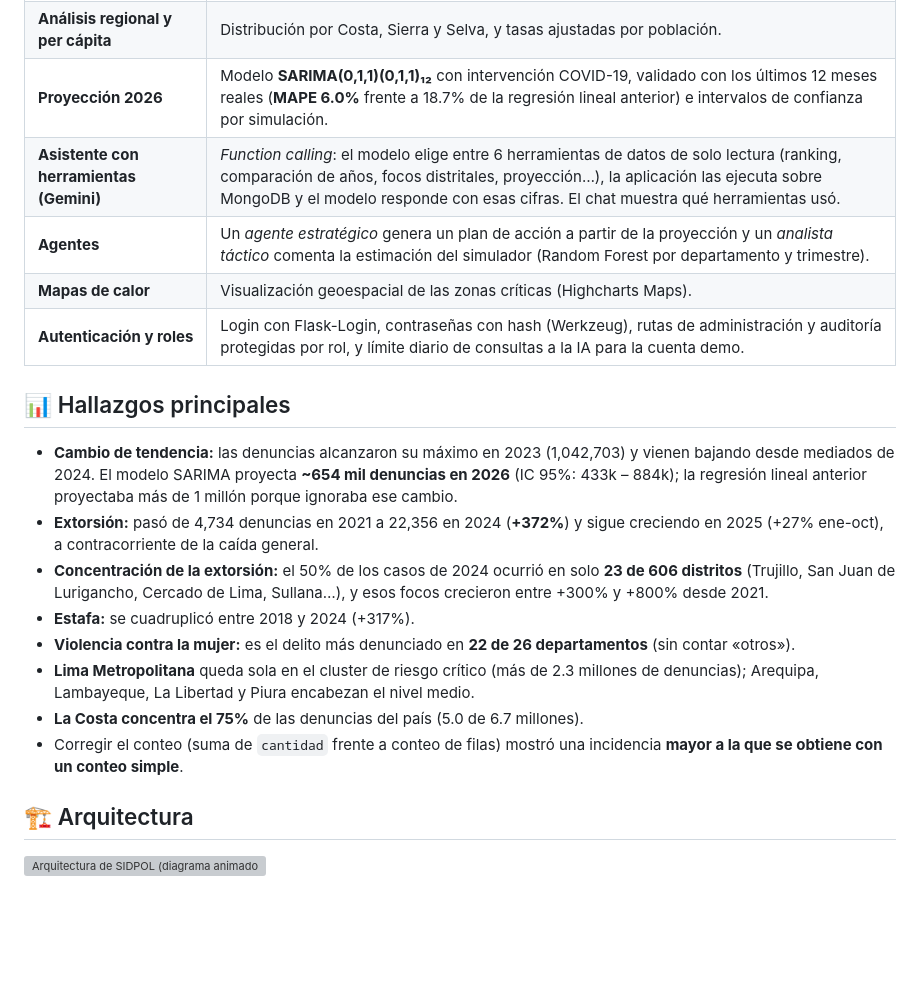
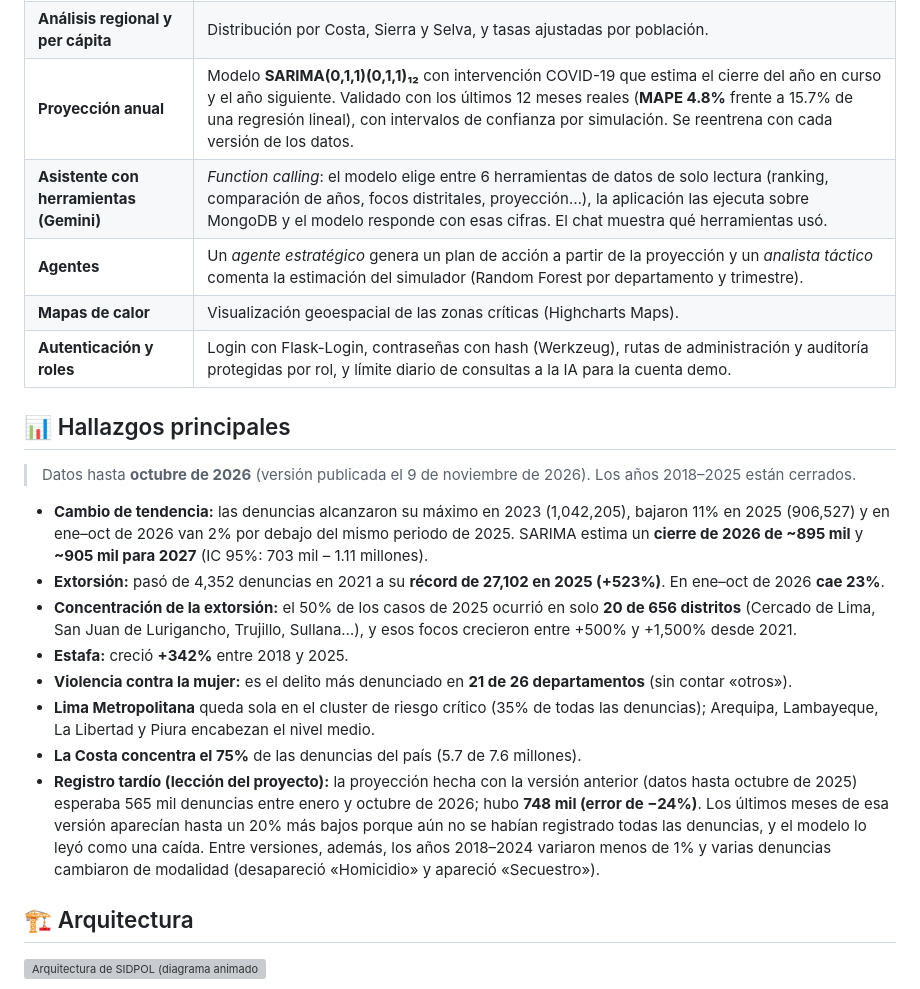
Before and after one commit to Rihuall-star/sidpol-backend, a Markdown page: README.md, the part around one of its changes. Drawn GitHub-style; blank space fills up the shorter version; grey boxes are pictures that could not be loaded.

```diff
--- a/README.md
+++ b/README.md
@@ -42,19 +42,21 @@ La aplicación cuenta una historia en 6 secciones. Cada una responde una pregunt
 | **Análisis regional y per cápita** | Distribución por Costa, Sierra y Selva, y tasas ajustadas por población. |
-| **Proyección 2026** | Modelo **SARIMA(0,1,1)(0,1,1)₁₂** con intervención COVID-19, validado con los últimos 12 meses reales (**MAPE 6.0%** frente a 18.7% de la regresión lineal anterior) e intervalos de confianza por simulación. |
+| **Proyección anual** | Modelo **SARIMA(0,1,1)(0,1,1)₁₂** con intervención COVID-19 que estima el cierre del año en curso y el año siguiente. Validado con los últimos 12 meses reales (**MAPE 4.8%** frente a 15.7% de una regresión lineal), con intervalos de confianza por simulación. Se reentrena con cada versión de los datos. |
 | **Asistente con herramientas (Gemini)** | *Function calling*: el modelo elige entre 6 herramientas de datos de solo lectura (ranking, comparación de años, focos distritales, proyección…), la aplicación las ejecuta sobre MongoDB y el modelo responde con esas cifras. El chat muestra qué herramientas usó. |
 | **Agentes** | Un *agente estratégico* genera un plan de acción a partir de la proyección y un *analista táctico* comenta la estimación del simulador (Random Forest por departamento y trimestre). |
 | **Mapas de calor** | Visualización geoespacial de las zonas críticas (Highcharts Maps). |
 | **Autenticación y roles** | Login con Flask-Login, contraseñas con hash (Werkzeug), rutas de administración y auditoría protegidas por rol, y límite diario de consultas a la IA para la cuenta demo. |
 
 ## 📊 Hallazgos principales
-- **Cambio de tendencia:** las denuncias alcanzaron su máximo en 2023 (1,042,703) y vienen bajando desde mediados de 2024. El modelo SARIMA proyecta **~654 mil denuncias en 2026** (IC 95%: 433k – 884k); la regresión lineal anterior proyectaba más de 1 millón porque ignoraba ese cambio.
-- **Extorsión:** pasó de 4,734 denuncias en 2021 a 22,356 en 2024 (**+372%**) y sigue creciendo en 2025 (+27% ene-oct), a contracorriente de la caída general.
-- **Concentración de la extorsión:** el 50% de los casos de 2024 ocurrió en solo **23 de 606 distritos** (Trujillo, San Juan de Lurigancho, Cercado de Lima, Sullana…), y esos focos crecieron entre +300% y +800% desde 2021.
-- **Estafa:** se cuadruplicó entre 2018 y 2024 (+317%).
-- **Violencia contra la mujer:** es el delito más denunciado en **22 de 26 departamentos** (sin contar «otros»).
-- **Lima Metropolitana** queda sola en el cluster de riesgo crítico (más de 2.3 millones de denuncias); Arequipa, Lambayeque, La Libertad y Piura encabezan el nivel medio.
-- **La Costa concentra el 75%** de las denuncias del país (5.0 de 6.7 millones).
-- Corregir el conteo (suma de `cantidad` frente a conteo de filas) mostró una incidencia **mayor a la que se obtiene con un conteo simple**.
+> Datos hasta **octubre de 2026** (versión publicada el 9 de noviembre de 2026). Los años 2018–2025 están cerrados.
+
+- **Cambio de tendencia:** las denuncias alcanzaron su máximo en 2023 (1,042,205), bajaron 11% en 2025 (906,527) y en ene–oct de 2026 van 2% por debajo del mismo periodo de 2025. SARIMA estima un **cierre de 2026 de ~895 mil** y **~905 mil para 2027** (IC 95%: 703 mil – 1.11 millones).
+- **Extorsión:** pasó de 4,352 denuncias en 2021 a su **récord de 27,102 en 2025 (+523%)**. En ene–oct de 2026 **cae 23%**.
+- **Concentración de la extorsión:** el 50% de los casos de 2025 ocurrió en solo **20 de 656 distritos** (Cercado de Lima, San Juan de Lurigancho, Trujillo, Sullana…), y esos focos crecieron entre +500% y +1,500% desde 2021.
+- **Estafa:** creció **+342%** entre 2018 y 2025.
+- **Violencia contra la mujer:** es el delito más denunciado en **21 de 26 departamentos** (sin contar «otros»).
+- **Lima Metropolitana** queda sola en el cluster de riesgo crítico (35% de todas las denuncias); Arequipa, Lambayeque, La Libertad y Piura encabezan el nivel medio.
+- **La Costa concentra el 75%** de las denuncias del país (5.7 de 7.6 millones).
+- **Registro tardío (lección del proyecto):** la proyección hecha con la versión anterior (datos hasta octubre de 2025) esperaba 565 mil denuncias entre enero y octubre de 2026; hubo **748 mil (error de −24%)**. Los últimos meses de esa versión aparecían hasta un 20% más bajos porque aún no se habían registrado todas las denuncias, y el modelo lo leyó como una caída. Entre versiones, además, los años 2018–2024 variaron menos de 1% y varias denuncias cambiaron de modalidad (desapareció «Homicidio» y apareció «Secuestro»).
 
 ## 🏗️ Arquitectura
 
```
Also changed, not shown: other parts of README.md (+6 -6 lines), docs/img/clusters.png, docs/img/dashboard.png, docs/img/login.png, docs/img/prediccion.png, 3 other files.
